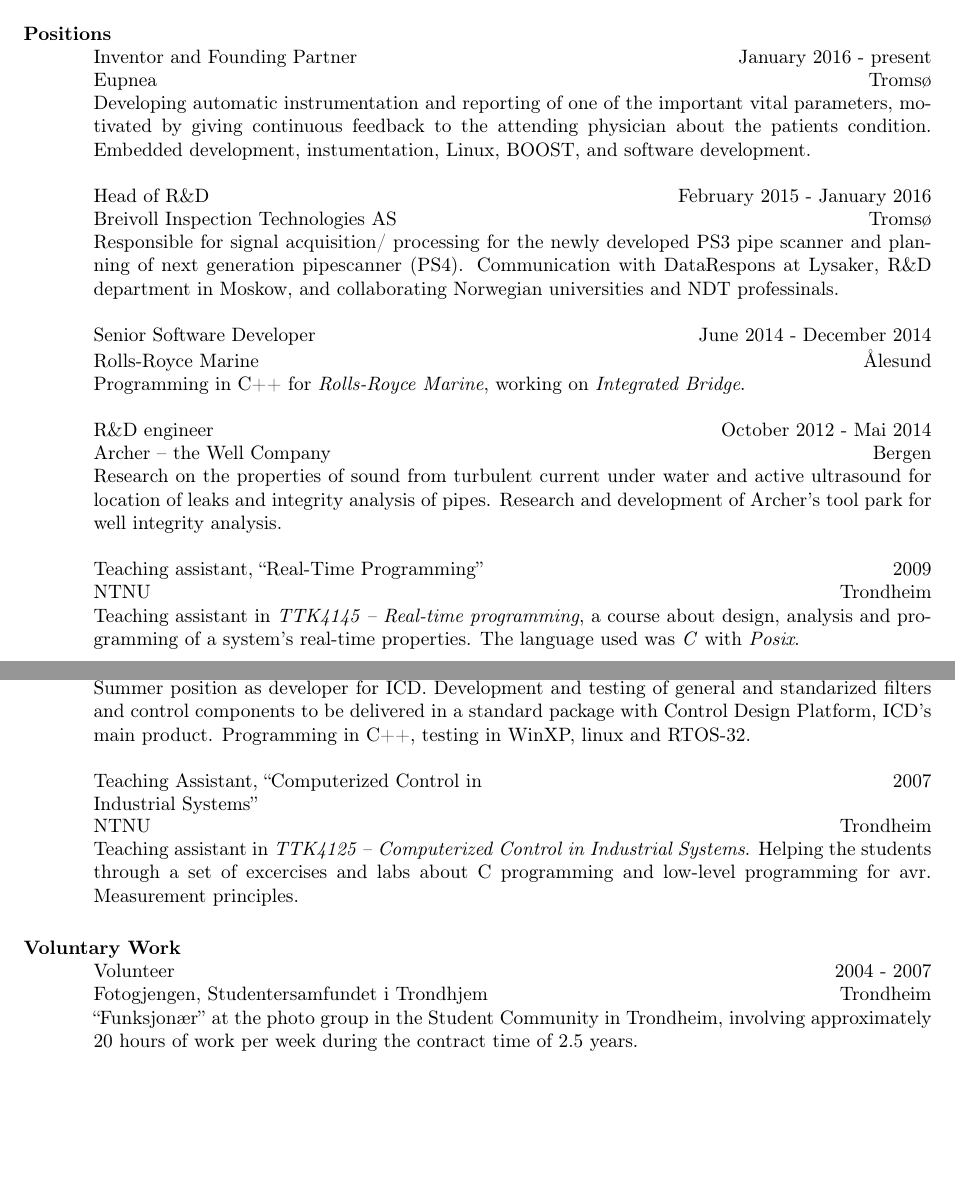
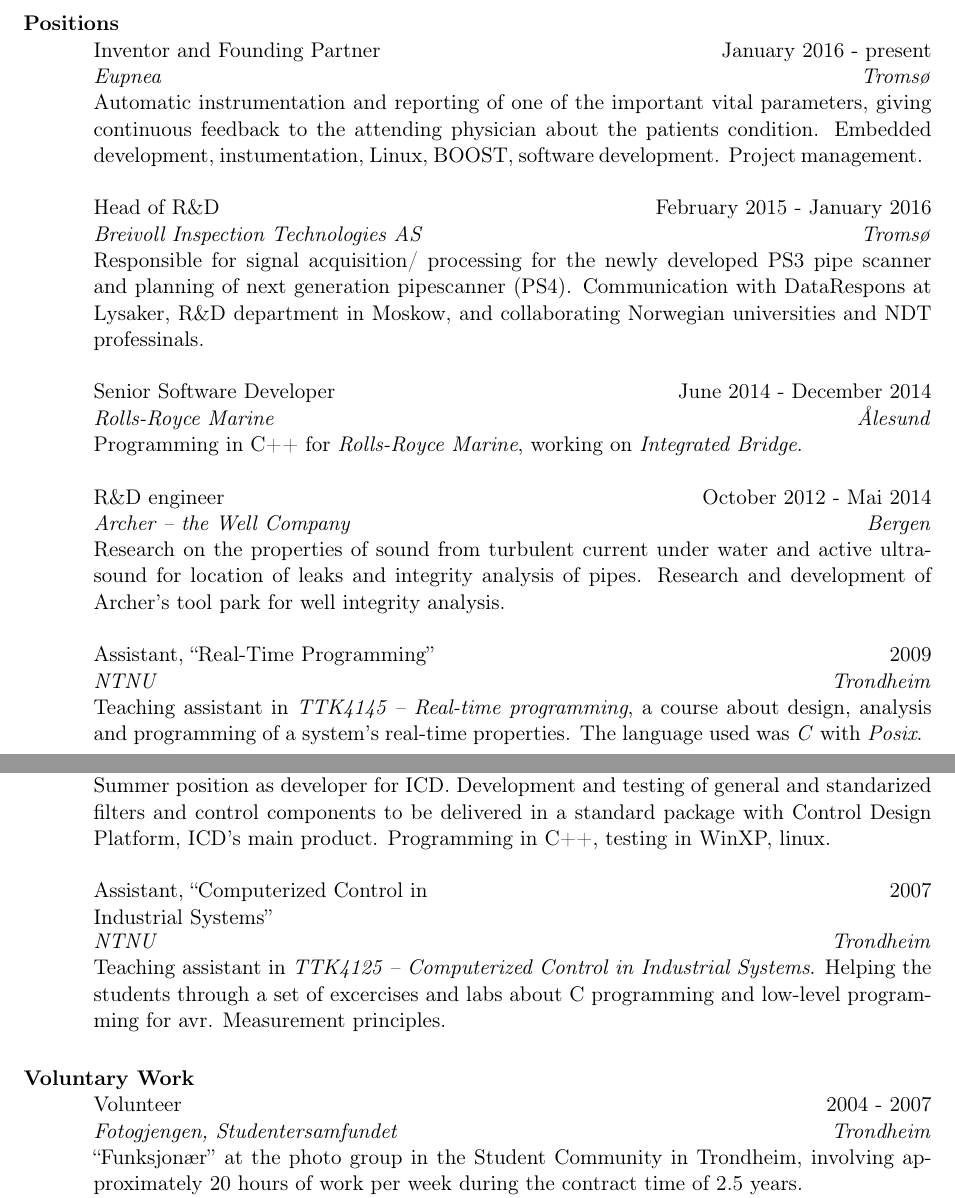
Before and after one commit to leikanger/CV, a LaTeX CV (cv2016.tex): two parts of pages 1 and 2 of 2, joined at a grey line, cut so that both start at the same text, the shorter picture padded with empty space. Compiled offline with pdfLaTeX; the source files are stored in an older character set and shown here as Unicode.

Commit message:
finpuss og ferdigstilling, februar 2015

```diff
--- a/cv2016.tex
+++ b/cv2016.tex
@@ -20,7 +20,7 @@
 
 %\documentclass[a4paper, norsk, 11pt]{article}
 
-\documentclass[overlapped, norsk, line,letterpaper]{res}
+\documentclass[overlapped, norsk, 11pt, line,letterpaper]{res}
 
 %start per
 \usepackage[T1]{fontenc}    %ndvendig til fonter
@@ -102,35 +102,38 @@
 \end{format}
 
 \title{Inventor and Founding Partner}
-\employer{Eupnea}
-\location{Tromsø}
+\employer{\emph{Eupnea}}
+\location{\emph{Tromsø}}
 \dates{January 2016 - present}
 \begin{position}
-  Developing automatic instrumentation and reporting of one of the important vital parameters, motivated by giving continuous feedback to the attending physician about the patients condition.
+  Automatic instrumentation and reporting of one of the important
+  vital parameters, giving continuous feedback to the attending physician
+  about the patients condition.
   %We have started with the next functional prototype for automatic sensing of one of four vital parameters, giving better feedback to the attending doctor about the immediate condition of the patient.
   %Part of SIVA's incubation programme at Forskningsparken.
-  Embedded development, instumentation, Linux, BOOST, and software development.
+  Embedded development, instumentation, Linux, BOOST, software
+  development. Project management.
 \end{position}
 
 \title{Head of R\&D}
-\employer{Breivoll Inspection Technologies AS}
-\location{Tromsø}
+\employer{\emph{Breivoll Inspection Technologies AS}}
+\location{\emph{Tromsø}}
 \dates{February 2015 - January 2016}
 \begin{position}
   Responsible for signal acquisition/ processing for the newly developed PS3 pipe scanner and planning of next generation pipescanner (PS4). Communication with DataRespons at Lysaker, R\&D department in Moskow, and collaborating Norwegian universities and NDT professinals.
 \end{position}
 
 \title{Senior Software Developer}
-\employer{Rolls-Royce Marine}
-\location{Ålesund}
+\employer{\emph{Rolls-Royce Marine}}
+    \location{\emph{Ålesund}}
 \dates{June 2014 - December 2014}
 \begin{position}
 	Programming in C++ for \emph{Rolls-Royce Marine}, working on \emph{Integrated Bridge}.
 \end{position}
 
 \title{R\&D engineer}
-\employer{Archer -- the Well Company}
-\location{Bergen}
+\employer{\emph{Archer -- the Well Company}}
+\location{\emph{Bergen}}
 %\dates{30.10.2012 - present}
 \dates{October 2012 - Mai 2014}
 \begin{position}
@@ -138,14 +141,15 @@
 	Research and development of Archer's tool park for well integrity analysis.
 \end{position}
 
-\title{Teaching assistant, ``Real-Time Programming''}
-\employer{NTNU}
-\location{Trondheim}
+\title{Assistant, ``Real-Time Programming''}
+\employer{\emph{NTNU}}
+    \location{\emph{Trondheim}}
 \dates{2009}
 \begin{position}
 	Teaching assistant in \emph{TTK4145 -- Real-time programming}, a course about design, analysis and programming of a system's real-time properties.
 %	The position was about helping students through the course's set of programming exercises.
 	The language used was \emph{C} with \emph{Posix}.
 \end{position}
+\newpage %%%%%%%%%%%%%%%%%%%%%%%%%%%%%%%%%%%%%%%%%%%%%%%%%%%%%%%%%%%%%
 
 \title{Recruiting Employee}
@@ -163,2 +166,4 @@
 \title{Developer}
 \employer{Industrial Control Design A/S}
+\location{\emph{Ålesund}}
+\dates{\emph{2007}}
@@ -167,12 +170,12 @@
 \begin{position}
 	Summer position as developer for ICD.
 	Development and testing of general and standarized filters and control components to be delivered in a standard package with Control Design Platform, ICD's main product.
-	Programming in C++, testing in WinXP, linux and RTOS-32.
+	Programming in C++, testing in WinXP, linux.% and RTOS-32.
 \end{position}
 
-\title{Teaching Assistant, ``Computerized Control in Industrial Systems''}
-\employer{NTNU}
-\location{Trondheim}
+\title{Assistant, ``Computerized Control in Industrial Systems''}
+\employer{\emph{NTNU}}
+\location{\emph{Trondheim}}
 \dates{2007}
 \begin{position}
 	Teaching assistant in \emph{TTK4125 -- Computerized Control in Industrial Systems}.
@@ -184,8 +187,8 @@
 \section{\bf Voluntary Work}
 
 \title{Volunteer}
-\employer{Fotogjengen, Studentersamfundet i Trondhjem}
-\location{Trondheim}
+\employer{\emph{Fotogjengen, Studentersamfundet}}
+\location{\emph{Trondheim}}
 \dates{2004 - 2007}
 \begin{position}
 	``Funksjonær'' at the photo group in the Student Community in Trondheim, involving approximately 20 hours of work per week during the contract time of 2.5 years.\\
```
Also changed, not shown: Makefile, README.md, cv2016.tex (23 more changed lines).
